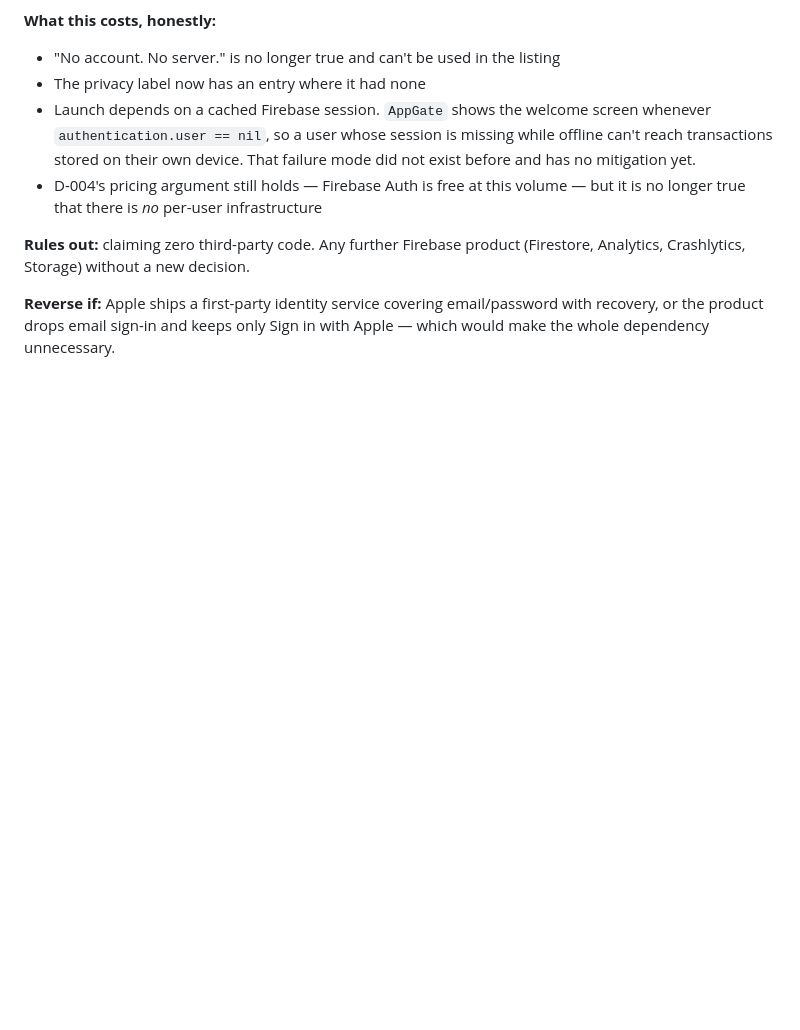
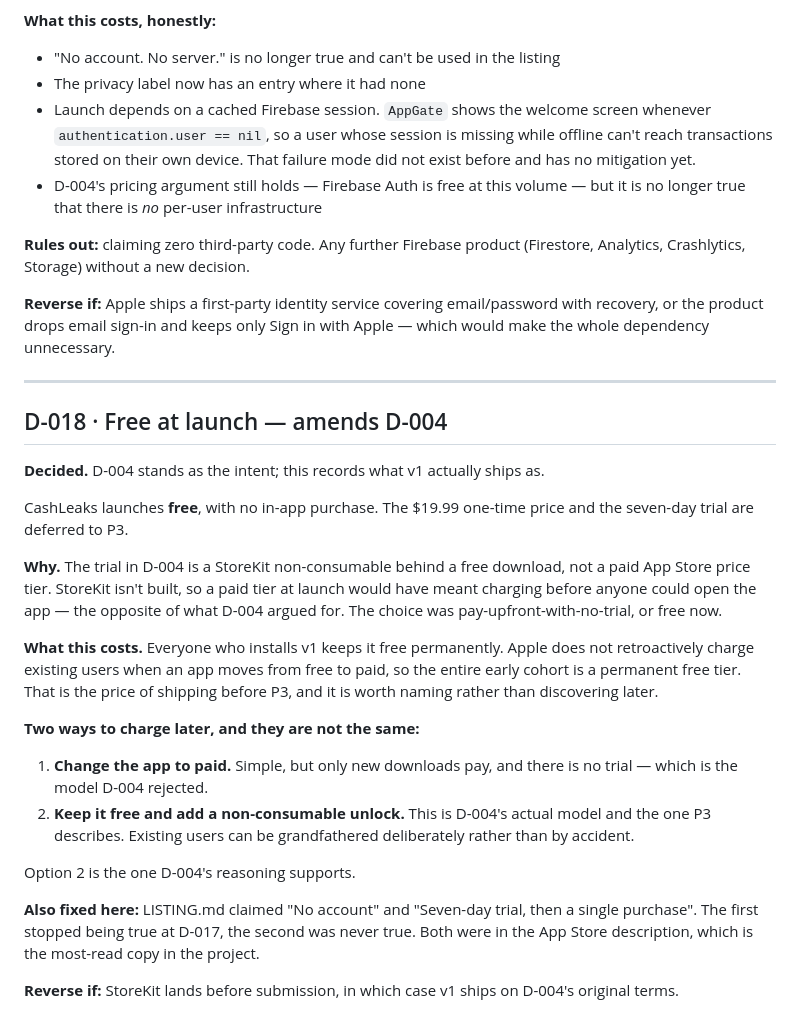
Before and after one commit to anurmamedov/cashleak, a Markdown page: DECISIONS.md, the part around the change. Rendered like a GitHub page; blank space fills up the shorter version.

Commit message:
Record free-at-launch as D-018 and fix the listing
LISTING.md still said 'No account' — false since Firebase landed — and
promised a seven-day trial that was never built. Both were in the App Store
description itself.

D-018 amends D-004: v1 ships free, the one-time price moves to P3, and the
permanent free cohort that creates is named rather than discovered later.

```diff
--- a/DECISIONS.md
+++ b/DECISIONS.md
@@ -478,3 +478,40 @@ would put a tracker in an app whose pitch is that it has none.
 **Reverse if:** Apple ships a first-party identity service covering
 email/password with recovery, or the product drops email sign-in and keeps only
 Sign in with Apple — which would make the whole dependency unnecessary.
+
+---
+
+## D-018 · Free at launch — amends D-004
+
+**Decided.** D-004 stands as the intent; this records what v1 actually ships as.
+
+CashLeaks launches **free**, with no in-app purchase. The $19.99 one-time price
+and the seven-day trial are deferred to P3.
+
+**Why.** The trial in D-004 is a StoreKit non-consumable behind a free download,
+not a paid App Store price tier. StoreKit isn't built, so a paid tier at launch
+would have meant charging before anyone could open the app — the opposite of
+what D-004 argued for. The choice was pay-upfront-with-no-trial, or free now.
+
+**What this costs.** Everyone who installs v1 keeps it free permanently. Apple
+does not retroactively charge existing users when an app moves from free to
+paid, so the entire early cohort is a permanent free tier. That is the price of
+shipping before P3, and it is worth naming rather than discovering later.
+
+**Two ways to charge later, and they are not the same:**
+
+1. **Change the app to paid.** Simple, but only new downloads pay, and there is
+   no trial — which is the model D-004 rejected.
+2. **Keep it free and add a non-consumable unlock.** This is D-004's actual
+   model and the one P3 describes. Existing users can be grandfathered
+   deliberately rather than by accident.
+
+Option 2 is the one D-004's reasoning supports.
+
+**Also fixed here:** LISTING.md claimed "No account" and "Seven-day trial, then
+a single purchase". The first stopped being true at D-017, the second was never
+true. Both were in the App Store description, which is the most-read copy in
+the project.
+
+**Reverse if:** StoreKit lands before submission, in which case v1 ships on
+D-004's original terms.
```
Also changed, not shown: LISTING.md (+10 -7 lines).
